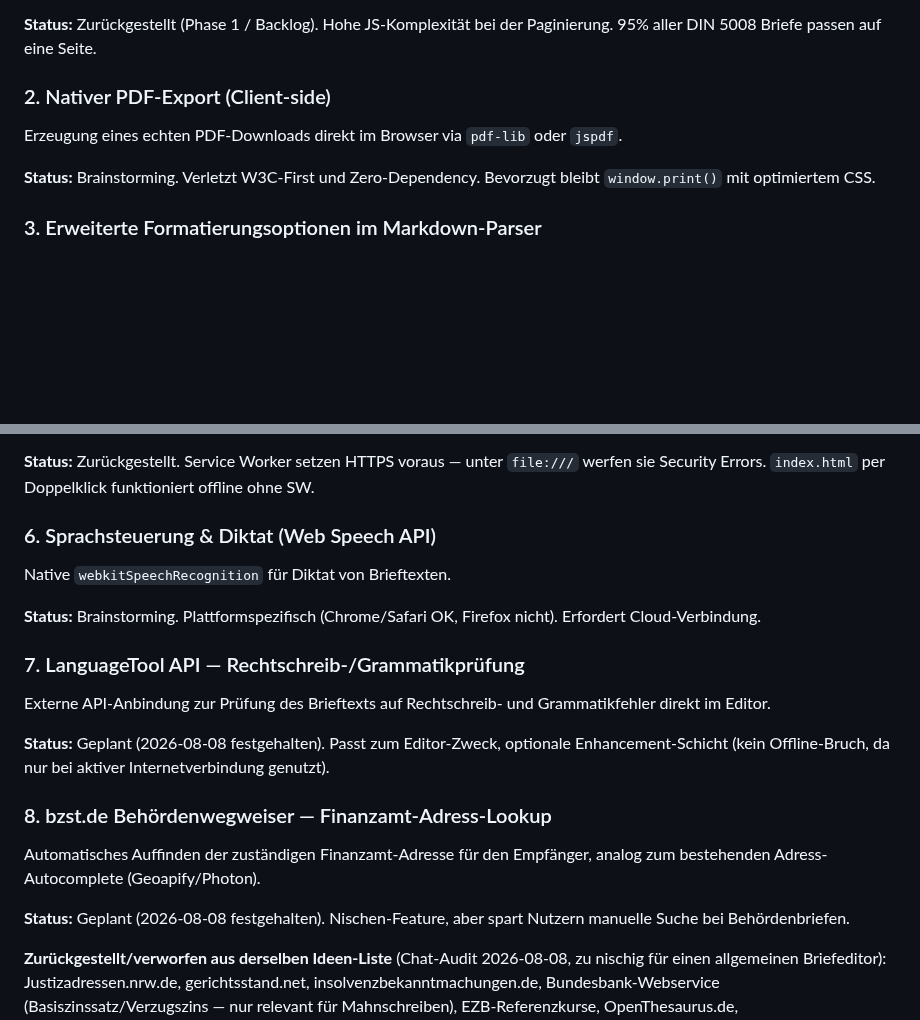
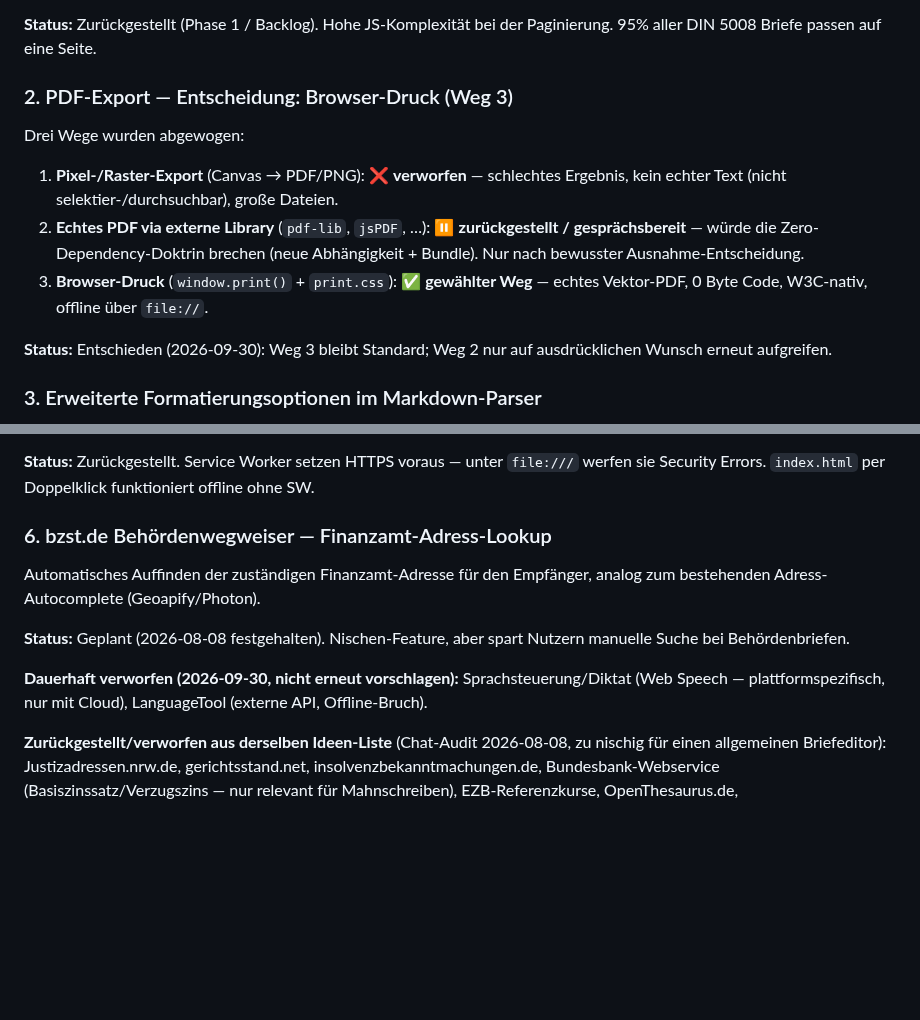
Before and after one commit to grapefruit89/DIN-BriefNEO, a Markdown page: docs/30-meta/ROADMAP.md, 2 parts joined by grey strips. GitHub-like rendering; blank space fills up the shorter version.

Commit message:
docs(roadmap): Sprachsteuerung+LanguageTool gestrichen, PDF-Export entschieden
- nur Doku; live On-Device-KI-Code bleibt unangetastet
- Sprachsteuerung/LanguageTool aus Plaenen + 'dauerhaft verworfen'
- PDF: Weg1 (Pixel) verworfen, Weg3 (window.print) gewaehlt, Weg2 (externe Lib) geparkt

```diff
--- a/docs/30-meta/ROADMAP.md
+++ b/docs/30-meta/ROADMAP.md
@@ -142,11 +142,13 @@ Mehrseitige Briefe, die im Editor horizontal gescrollt werden, um vertikales Scr
 
 **Status:** Zurückgestellt (Phase 1 / Backlog). Hohe JS-Komplexität bei der Paginierung. 95% aller DIN 5008 Briefe passen auf eine Seite.
 
-### 2. Nativer PDF-Export (Client-side)
+### 2. PDF-Export — Entscheidung: Browser-Druck (Weg 3)
+Drei Wege wurden abgewogen:
+1. **Pixel-/Raster-Export** (Canvas → PDF/PNG): ❌ **verworfen** — schlechtes Ergebnis, kein echter Text (nicht selektier-/durchsuchbar), große Dateien.
+2. **Echtes PDF via externe Library** (`pdf-lib`, `jsPDF`, …): ⏸️ **zurückgestellt / gesprächsbereit** — würde die Zero-Dependency-Doktrin brechen (neue Abhängigkeit + Bundle). Nur nach bewusster Ausnahme-Entscheidung.
+3. **Browser-Druck** (`window.print()` + `print.css`): ✅ **gewählter Weg** — echtes Vektor-PDF, 0 Byte Code, W3C-nativ, offline über `file://`.
 
-Erzeugung eines echten PDF-Downloads direkt im Browser via `pdf-lib` oder `jspdf`.
-
-**Status:** Brainstorming. Verletzt W3C-First und Zero-Dependency. Bevorzugt bleibt `window.print()` mit optimiertem CSS.
+**Status:** Entschieden (2026-09-30): Weg 3 bleibt Standard; Weg 2 nur auf ausdrücklichen Wunsch erneut aufgreifen.
 
 ### 3. Erweiterte Formatierungsoptionen im Markdown-Parser
 
@@ -166,23 +168,13 @@ Service Worker für Cache-basiertes PWA-Erlebnis.
 
 **Status:** Zurückgestellt. Service Worker setzen HTTPS voraus — unter `file:///` werfen sie Security Errors. `index.html` per Doppelklick funktioniert offline ohne SW.
 
-### 6. Sprachsteuerung & Diktat (Web Speech API)
-
-Native `webkitSpeechRecognition` für Diktat von Brieftexten.
-
-**Status:** Brainstorming. Plattformspezifisch (Chrome/Safari OK, Firefox nicht). Erfordert Cloud-Verbindung.
-
-### 7. LanguageTool API — Rechtschreib-/Grammatikprüfung
-
-Externe API-Anbindung zur Prüfung des Brieftexts auf Rechtschreib- und Grammatikfehler direkt im Editor.
-
-**Status:** Geplant (2026-08-08 festgehalten). Passt zum Editor-Zweck, optionale Enhancement-Schicht (kein Offline-Bruch, da nur bei aktiver Internetverbindung genutzt).
-
-### 8. bzst.de Behördenwegweiser — Finanzamt-Adress-Lookup
+### 6. bzst.de Behördenwegweiser — Finanzamt-Adress-Lookup
 
 Automatisches Auffinden der zuständigen Finanzamt-Adresse für den Empfänger, analog zum bestehenden Adress-Autocomplete (Geoapify/Photon).
 
 **Status:** Geplant (2026-08-08 festgehalten). Nischen-Feature, aber spart Nutzern manuelle Suche bei Behördenbriefen.
+
+**Dauerhaft verworfen (2026-09-30, nicht erneut vorschlagen):** Sprachsteuerung/Diktat (Web Speech — plattformspezifisch, nur mit Cloud), LanguageTool (externe API, Offline-Bruch).
 
 **Zurückgestellt/verworfen aus derselben Ideen-Liste** (Chat-Audit 2026-08-08, zu nischig für einen allgemeinen Briefeditor): Justizadressen.nrw.de, gerichtsstand.net, insolvenzbekanntmachungen.de, Bundesbank-Webservice (Basiszinssatz/Verzugszins — nur relevant für Mahnschreiben), EZB-Referenzkurse, OpenThesaurus.de, OffeneRegister/OpenCorporates, Wikidata SPARQL, Open Legal Data.
 
```
Also changed, not shown: docs/30-meta/DECISION-LOG.md (+14 -0 lines), docs/30-meta/Feature-Matrix.md (+0 -1 lines).
